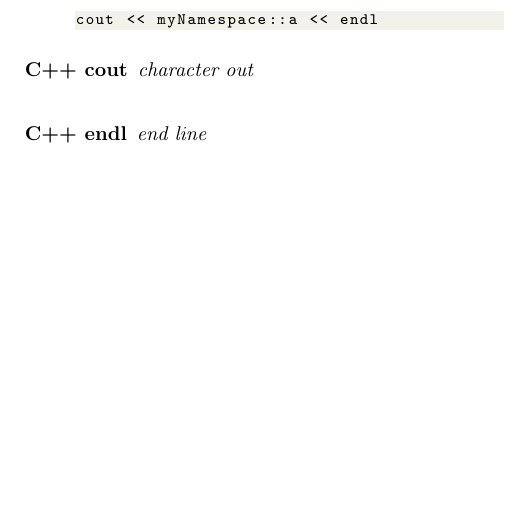
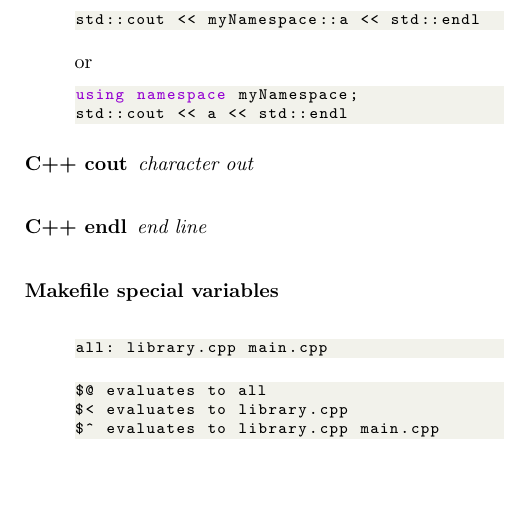
Before and after one commit to b0th/just_random_notes, a LaTeX document (notes.tex): part of page 2 of 2, cut at the place of the change. Compiled offline with pdfLaTeX.

Commit message:
Makefile special variables

```diff
--- a/notes.tex
+++ b/notes.tex
@@ -89,14 +89,30 @@ namespace myNamespace
 }
 \end{lstlisting}
 
-Usage
+    Usage
 
 \begin{lstlisting}[language=C++]
-cout << myNamespace::a << endl
+std::cout << myNamespace::a << std::endl
+\end{lstlisting}
+    or
+\begin{lstlisting}[language=C++]
+using namespace myNamespace;
+std::cout << a << std::endl
 \end{lstlisting}
 
     \item[C++ cout] \mbox{\textit{character out}}\\
     \item[C++ endl] \mbox{\textit{end line}}\\
+    \item[Makefile special variables] \mbox{}\\
+
+\begin{lstlisting}
+all: library.cpp main.cpp
+\end{lstlisting}
+
+\begin{lstlisting}
+$@ evaluates to all
+$< evaluates to library.cpp
+$^ evaluates to library.cpp main.cpp
+\end{lstlisting}
 
 \end{description}
 \end{document}
```
Also changed, not shown: notes.pdf.
